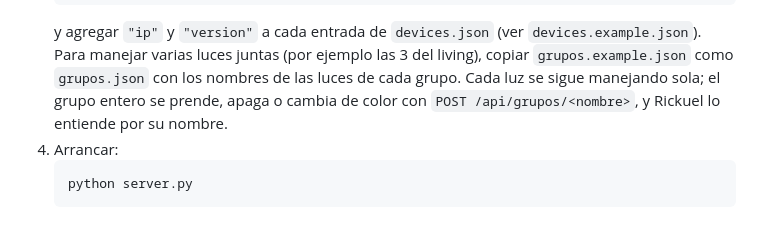
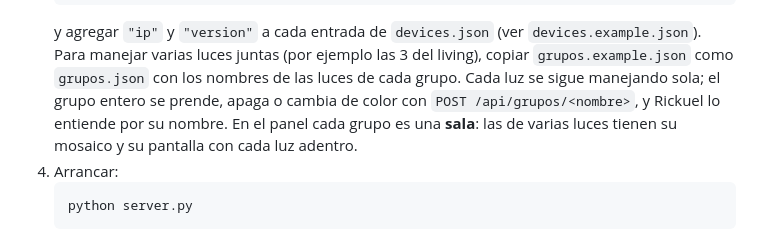
Before and after one commit to Nahuelcorsi/panel-luces, a Markdown page: README.md, the part around the change. Drawn GitHub-style.

````diff
--- a/README.md
+++ b/README.md
@@ -73,7 +73,7 @@ Abrir `http://localhost:8080`.
    y agregar `"ip"` y `"version"` a cada entrada de `devices.json` (ver `devices.example.json`).
    Para manejar varias luces juntas (por ejemplo las 3 del living), copiar `grupos.example.json` como `grupos.json`
    con los nombres de las luces de cada grupo. Cada luz se sigue manejando sola; el grupo entero se prende,
-   apaga o cambia de color con `POST /api/grupos/<nombre>`, y Rickuel lo entiende por su nombre.
+   apaga o cambia de color con `POST /api/grupos/<nombre>`, y Rickuel lo entiende por su nombre. En el panel cada grupo es una **sala**: las de varias luces tienen su mosaico y su pantalla con cada luz adentro.
 4. Arrancar:
    ```bash
    python server.py
````
Also changed, not shown: docs/salas-inicio.jpg (added), docs/salas-living.jpg (added), 3 other files.
